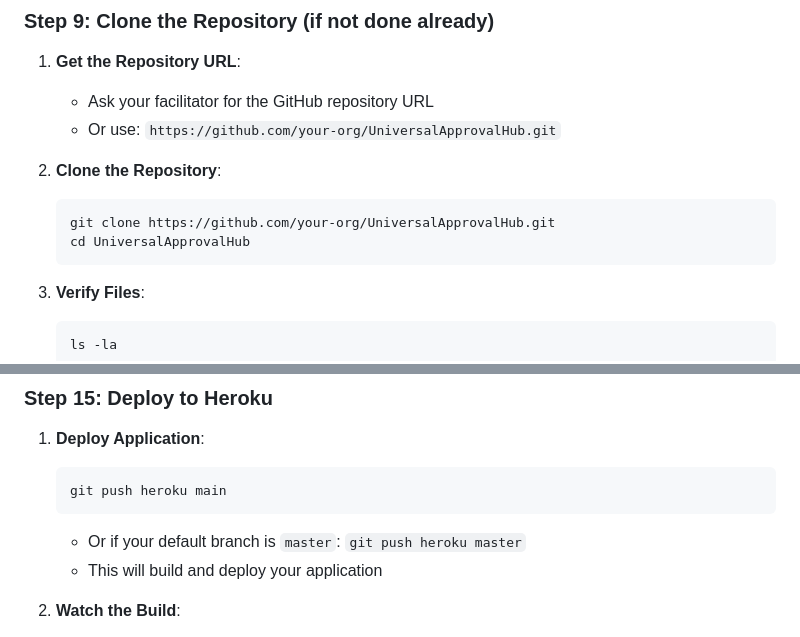
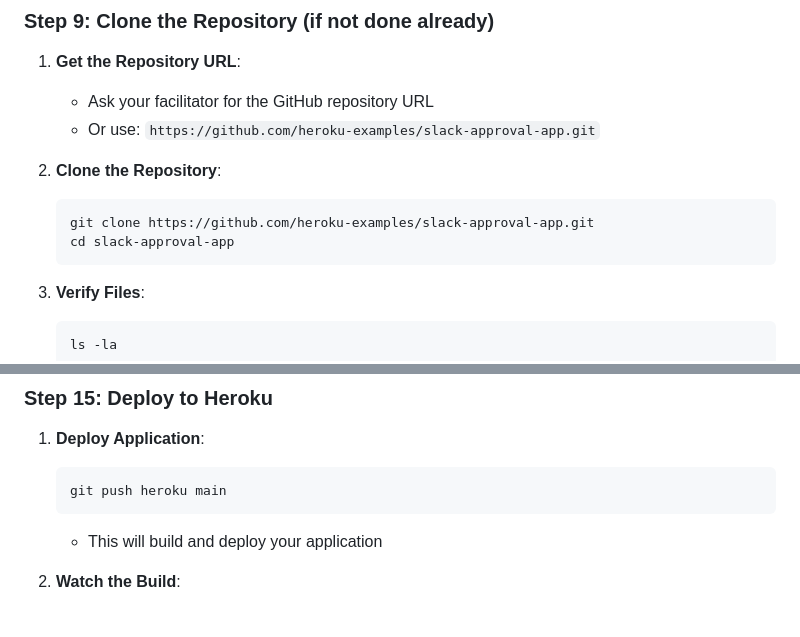
Before and after one commit to heroku-examples/slack-approval-app, a Markdown page: WORKSHOP_GUIDE.md, 2 parts joined by grey strips. Drawn GitHub-style.

Commit message:
update to workshop guides

````diff
--- a/WORKSHOP_GUIDE.md
+++ b/WORKSHOP_GUIDE.md
@@ -199,12 +199,12 @@ If you haven't completed the pre-workshop setup, don't worry! The workshop will
 
 1. **Get the Repository URL**:
    - Ask your facilitator for the GitHub repository URL
-   - Or use: `https://github.com/your-org/UniversalApprovalHub.git`
+   - Or use: `https://github.com/heroku-examples/slack-approval-app.git`
 
 2. **Clone the Repository**:
    ```bash
-   git clone https://github.com/your-org/UniversalApprovalHub.git
-   cd UniversalApprovalHub
+   git clone https://github.com/heroku-examples/slack-approval-app.git
+   cd slack-approval-app
    ```
 
 3. **Verify Files**:
@@ -311,7 +311,6 @@ If you haven't completed the pre-workshop setup, don't worry! The workshop will
    ```bash
    git push heroku main
    ```
-   - Or if your default branch is `master`: `git push heroku master`
    - This will build and deploy your application
 
 2. **Watch the Build**:
````
Also changed, not shown: other parts of WORKSHOP_GUIDE.md (+1 -1 lines), PRE_WORKSHOP_SETUP.md (+2 -1 lines).
